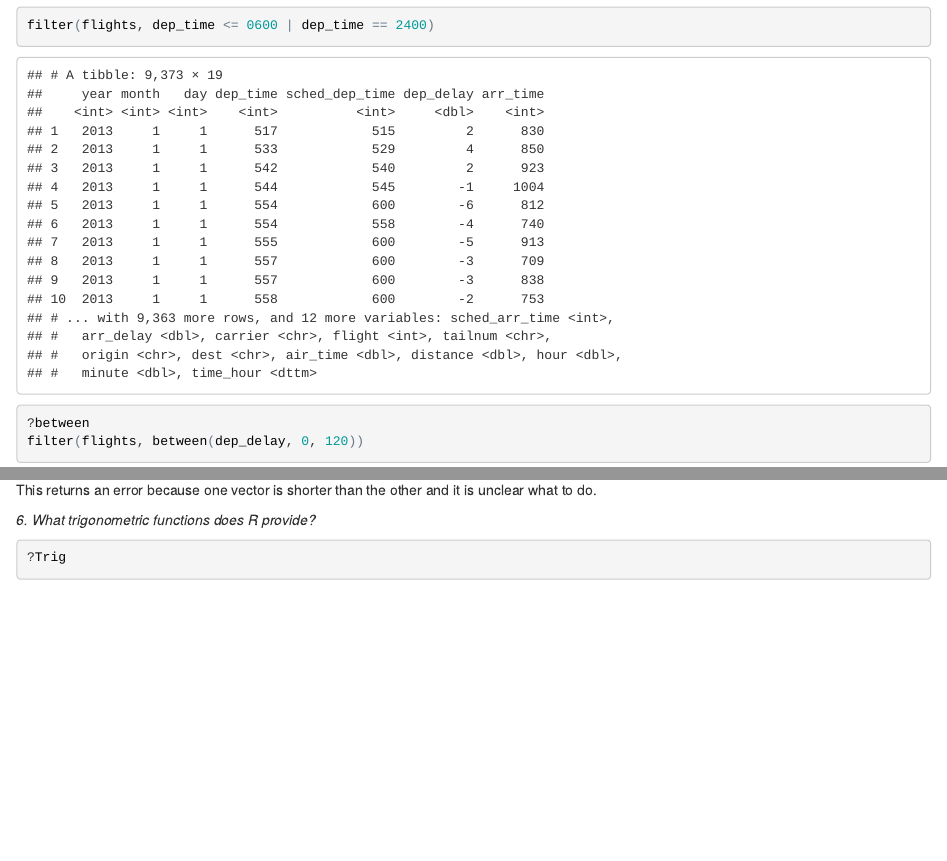
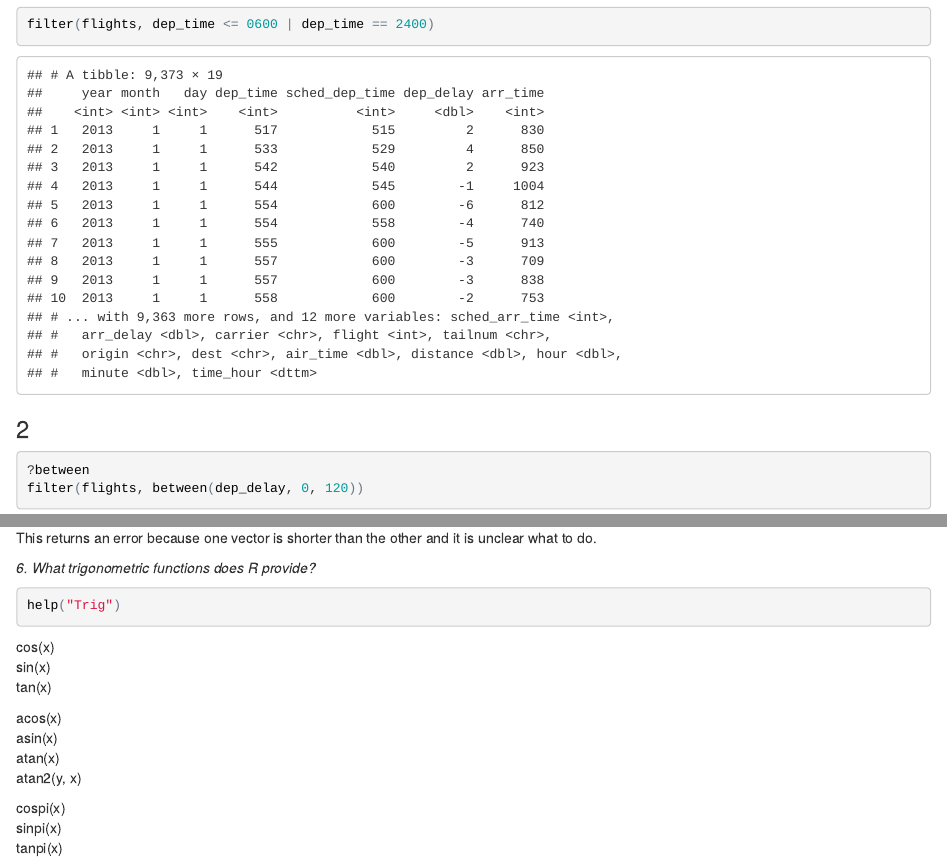
Before and after one commit to UCD-pbio-rclub/Rclub-r4ds_Julin.Maloof, an R Markdown document (R=club-May-10/May10.Rmd): the page in a window 1100 px wide, from 3720 px down before the commit and from 3770 px down after it, so that both start at the same text, and a second part further down, joined at a grey line. The pictures show the output file R=club-May-10/May10.html that the author committed with the source, opened offline.

Commit message:
Some formatting updates

````diff
--- a/R=club-May-10/May10.Rmd
+++ b/R=club-May-10/May10.Rmd
@@ -52,3 +54,4 @@ filter(flights, dep_delay >= 60 & ((dep_delay - arr_delay) >=29))
 filter(flights, dep_time <= 0600 | dep_time == 2400)
 ```
 
+### 2
@@ -220,5 +227,18 @@ This returns an error because one vector is shorter than the other and it is unc
 _6. What trigonometric functions does R provide?_
 
 ```{r}
-?Trig
+help("Trig")
 ```
+
+cos(x)
+sin(x)
+tan(x)
+
+acos(x)
+asin(x)
+atan(x)
+atan2(y, x)
+
+cospi(x)
+sinpi(x)
+tanpi(x)
````
Also changed, not shown: R=club-May-10/May10.html, R=club-May-10/May10.md, R=club-May-10/May10.Rmd (8 more changed lines).
